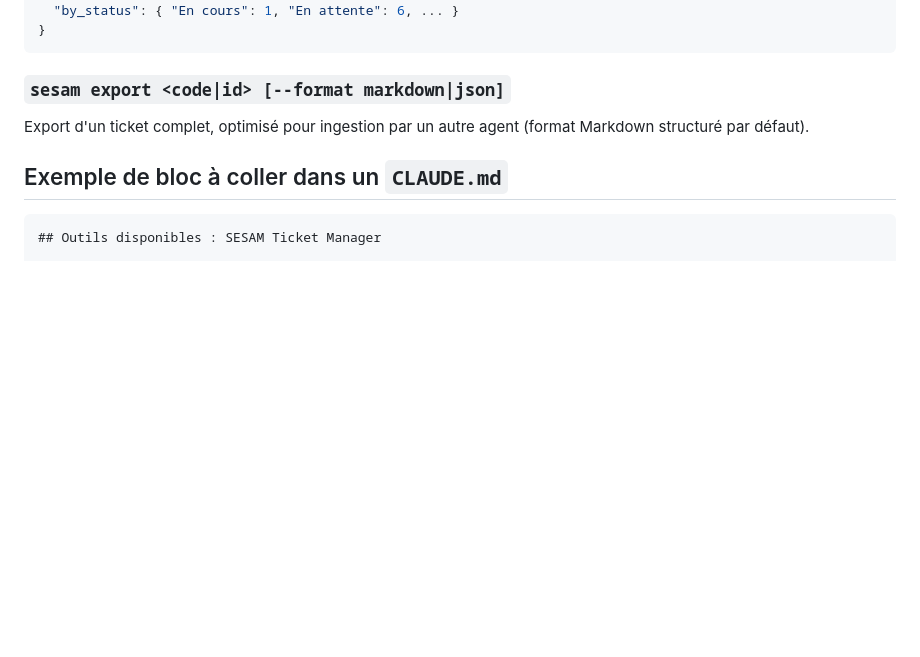
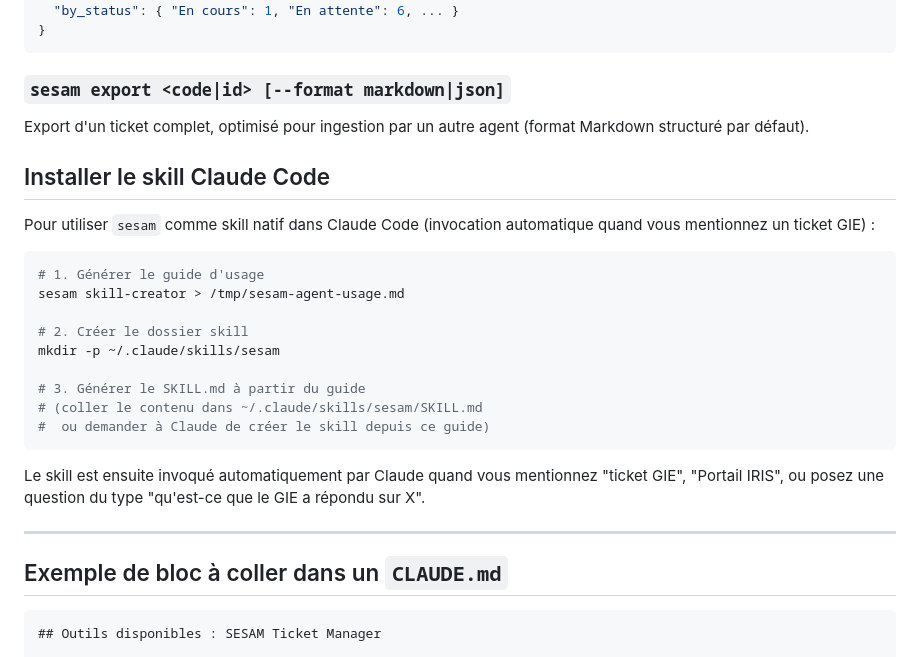
Before and after one commit to thomasgiroire/sesam-ticket-manager, a Markdown page: docs/AGENT_USAGE.md, the part around the change. Drawn GitHub-style; blank space fills up the shorter version.

````diff
--- a/docs/AGENT_USAGE.md
+++ b/docs/AGENT_USAGE.md
@@ -133,6 +133,29 @@ Vérifie l'authentification et compte les tickets ouverts par statut.
 Export d'un ticket complet, optimisé pour ingestion par un autre agent
 (format Markdown structuré par défaut).
 
+## Installer le skill Claude Code
+
+Pour utiliser `sesam` comme skill natif dans Claude Code (invocation automatique
+quand vous mentionnez un ticket GIE) :
+
+```bash
+# 1. Générer le guide d'usage
+sesam skill-creator > /tmp/sesam-agent-usage.md
+
+# 2. Créer le dossier skill
+mkdir -p ~/.claude/skills/sesam
+
+# 3. Générer le SKILL.md à partir du guide
+# (coller le contenu dans ~/.claude/skills/sesam/SKILL.md
+#  ou demander à Claude de créer le skill depuis ce guide)
+```
+
+Le skill est ensuite invoqué automatiquement par Claude quand vous mentionnez
+"ticket GIE", "Portail IRIS", ou posez une question du type
+"qu'est-ce que le GIE a répondu sur X".
+
+---
+
 ## Exemple de bloc à coller dans un `CLAUDE.md`
 
 ```markdown
````
Also changed, not shown: README.md (+5 -4 lines).
